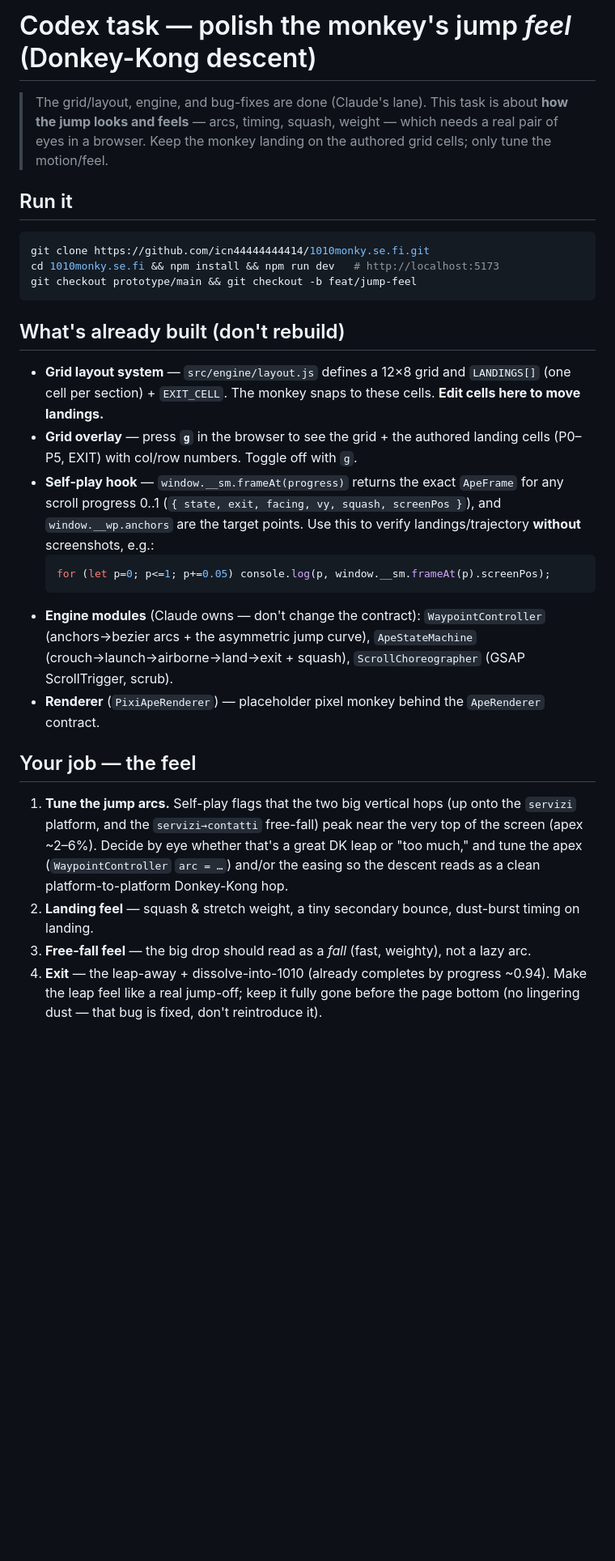
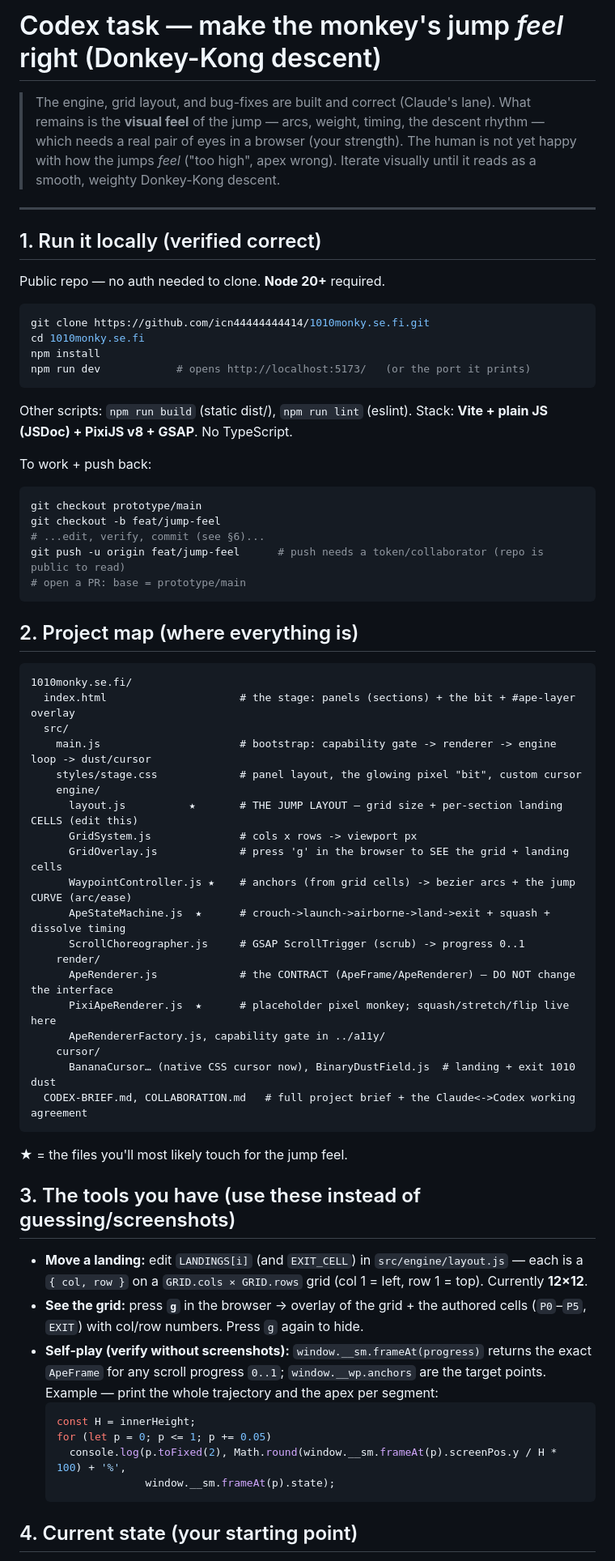
Before and after one commit to icn44444444414/1010monky.se.fi, a Markdown page: CODEX-JUMP-TASK.md, the part around one of its changes. Shown at 81% size. GitHub-like rendering; blank space fills up the shorter version.

Commit message:
docs: complete Codex handoff — local setup, project map, jump-feel task
Full instructions for Codex: exact local run (clone/install/dev, Node 20+, public
repo), a file map (which files to touch), current layout/arc/state values, the
tools (layout.js cells, 'g' grid overlay, window.__sm self-play), the feel task,
and 3-way verification (build+lint, self-play, by eye).

Co-Authored-By: Claude Opus 4.8 <noreply@anthropic.com>

````diff
--- a/CODEX-JUMP-TASK.md
+++ b/CODEX-JUMP-TASK.md
@@ -1,40 +1,74 @@
-# Codex task — polish the monkey's jump *feel* (Donkey-Kong descent)
+# Codex task — make the monkey's jump *feel* right (Donkey-Kong descent)
 
-> The grid/layout, engine, and bug-fixes are done (Claude's lane). This task is about **how the
-> jump looks and feels** — arcs, timing, squash, weight — which needs a real pair of eyes in a
-> browser. Keep the monkey landing on the authored grid cells; only tune the motion/feel.
+> The engine, grid layout, and bug-fixes are built and correct (Claude's lane). What remains is the
+> **visual feel** of the jump — arcs, weight, timing, the descent rhythm — which needs a real pair of
+> eyes in a browser (your strength). The human is not yet happy with how the jumps *feel* ("too high",
+> apex wrong). Iterate visually until it reads as a smooth, weighty Donkey-Kong descent.
 
-## Run it
+---
+
+## 1. Run it locally (verified correct)
+
+Public repo — no auth needed to clone. **Node 20+** required.
+
 ```bash
 git clone https://github.com/icn44444444414/1010monky.se.fi.git
-cd 1010monky.se.fi && npm install && npm run dev   # http://localhost:5173
-git checkout prototype/main && git checkout -b feat/jump-feel
+cd 1010monky.se.fi
+npm install
+npm run dev            # opens http://localhost:5173/   (or the port it prints)
+```
+Other scripts: `npm run build` (static dist/), `npm run lint` (eslint). Stack: **Vite + plain JS
+(JSDoc) + PixiJS v8 + GSAP**. No TypeScript.
+
+To work + push back:
+```bash
+git checkout prototype/main
+git checkout -b feat/jump-feel
+# ...edit, verify, commit (see §6)...
+git push -u origin feat/jump-feel      # push needs a token/collaborator (repo is public to read)
+# open a PR: base = prototype/main
 ```
 
-## What's already built (don't rebuild)
-- **Grid layout system** — `src/engine/layout.js` defines a 12×8 grid and `LANDINGS[]` (one cell
-  per section) + `EXIT_CELL`. The monkey snaps to these cells. **Edit cells here to move landings.**
-- **Grid overlay** — press **`g`** in the browser to see the grid + the authored landing cells
-  (P0–P5, EXIT) with col/row numbers. Toggle off with `g`.
-- **Self-play hook** — `window.__sm.frameAt(progress)` returns the exact `ApeFrame` for any scroll
-  progress 0..1 (`{ state, exit, facing, vy, squash, screenPos }`), and `window.__wp.anchors` are the
-  target points. Use this to verify landings/trajectory **without** screenshots, e.g.:
+## 2. Project map (where everything is)
+
+```
+1010monky.se.fi/
+  index.html                     # the stage: panels (sections) + the bit + #ape-layer overlay
+  src/
+    main.js                      # bootstrap: capability gate -> renderer -> engine loop -> dust/cursor
+    styles/stage.css             # panel layout, the glowing pixel "bit", custom cursor
+    engine/
+      layout.js          ★       # THE JUMP LAYOUT — grid size + per-section landing CELLS (edit this)
+      GridSystem.js              # cols x rows -> viewport px
+      GridOverlay.js             # press 'g' in the browser to SEE the grid + landing cells
+      WaypointController.js ★    # anchors (from grid cells) -> bezier arcs + the jump CURVE (arc/ease)
+      ApeStateMachine.js  ★      # crouch->launch->airborne->land->exit + squash + dissolve timing
+      ScrollChoreographer.js     # GSAP ScrollTrigger (scrub) -> progress 0..1
+    render/
+      ApeRenderer.js             # the CONTRACT (ApeFrame/ApeRenderer) — DO NOT change the interface
+      PixiApeRenderer.js  ★      # placeholder pixel monkey; squash/stretch/flip live here
+      ApeRendererFactory.js, capability gate in ../a11y/
+    cursor/
+      BananaCursor… (native CSS cursor now), BinaryDustField.js  # landing + exit 1010 dust
+  CODEX-BRIEF.md, COLLABORATION.md   # full project brief + the Claude<->Codex working agreement
+```
+★ = the files you'll most likely touch for the jump feel.
+
+## 3. The tools you have (use these instead of guessing/screenshots)
+
+- **Move a landing:** edit `LANDINGS[i]` (and `EXIT_CELL`) in `src/engine/layout.js` — each is a
+  `{ col, row }` on a `GRID.cols × GRID.rows` grid (col 1 = left, row 1 = top). Currently **12×12**.
+- **See the grid:** press **`g`** in the browser → overlay of the grid + the authored cells
+  (`P0`–`P5`, `EXIT`) with col/row numbers. Press `g` again to hide.
+- **Self-play (verify without screenshots):** `window.__sm.frameAt(progress)` returns the exact
+  `ApeFrame` for any scroll progress `0..1`; `window.__wp.anchors` are the target points. Example —
+  print the whole trajectory and the apex per segment:
   ```js
-  for (let p=0; p<=1; p+=0.05) console.log(p, window.__sm.frameAt(p).screenPos);
+  const H = innerHeight;
+  for (let p = 0; p <= 1; p += 0.05)
+    console.log(p.toFixed(2), Math.round(window.__sm.frameAt(p).screenPos.y / H * 100) + '%',
+                window.__sm.frameAt(p).state);
   ```
-- **Engine modules** (Claude owns — don't change the contract):
-  `WaypointController` (anchors→bezier arcs + the asymmetric jump curve), `ApeStateMachine`
-  (crouch→launch→airborne→land→exit + squash), `ScrollChoreographer` (GSAP ScrollTrigger, scrub).
-- **Renderer** (`PixiApeRenderer`) — placeholder pixel monkey behind the `ApeRenderer` contract.
 
-## Your job — the feel
-1. **Tune the jump arcs.** Self-play flags that the two big vertical hops (up onto the `servizi`
-   platform, and the `servizi→contatti` free-fall) peak near the very top of the screen (apex ~2–6%).
-   Decide by eye whether that's a great DK leap or "too much," and tune the apex (`WaypointController`
-   `arc = …`) and/or the easing so the descent reads as a clean platform-to-platform Donkey-Kong hop.
-2. **Landing feel** — squash & stretch weight, a tiny secondary bounce, dust-burst timing on landing.
-3. **Free-fall feel** — the big drop should read as a *fall* (fast, weighty), not a lazy arc.
-4. **Exit** — the leap-away + dissolve-into-1010 (already completes by progress ~0.94). Make the leap
-   feel like a real jump-off; keep it fully gone before the page bottom (no lingering dust — that bug
-   is fixed, don't reintroduce it).
+## 4. Current state (your starting point)
 
````
Also changed, not shown: other parts of CODEX-JUMP-TASK.md (+36 -12 lines).
